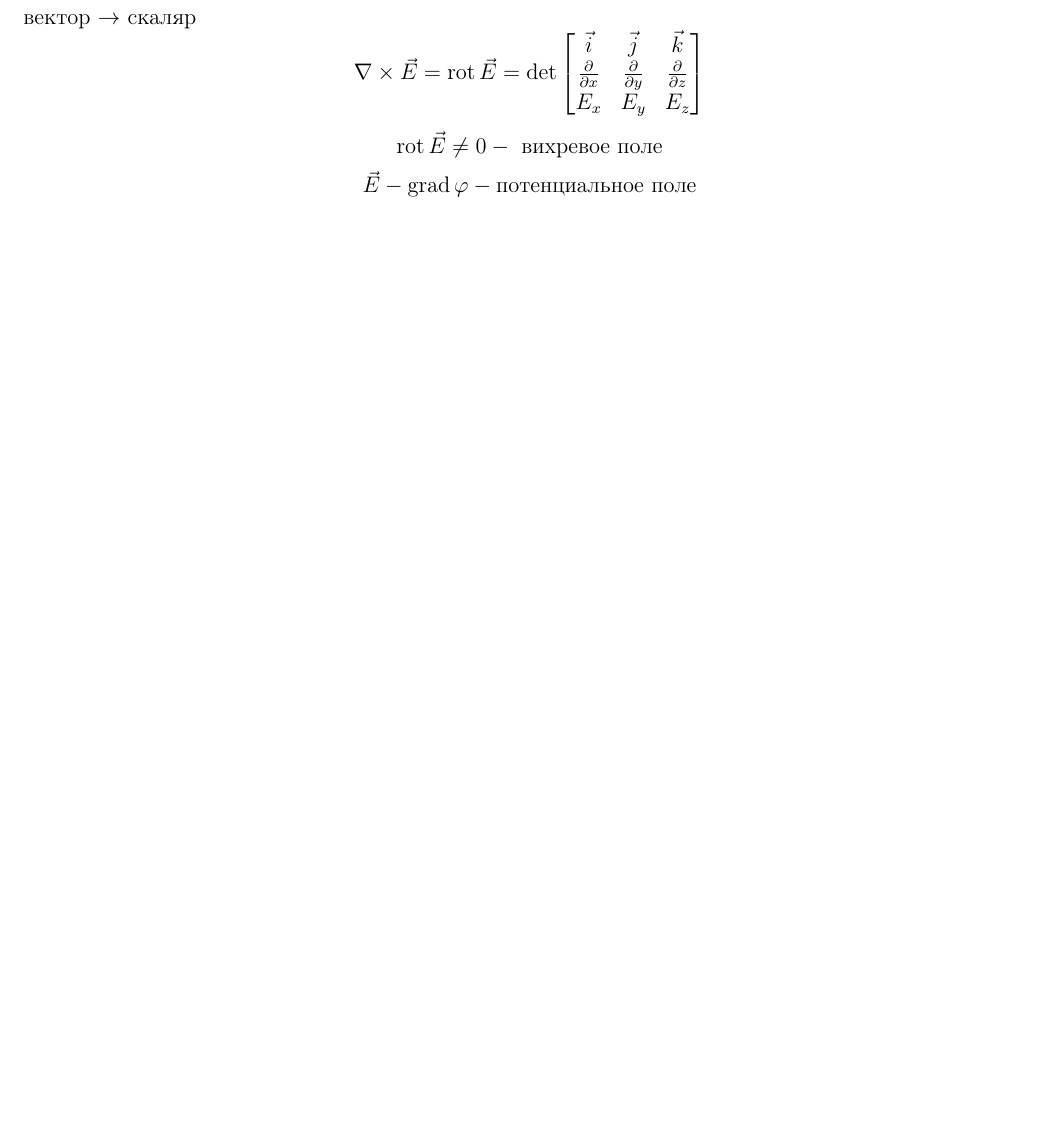
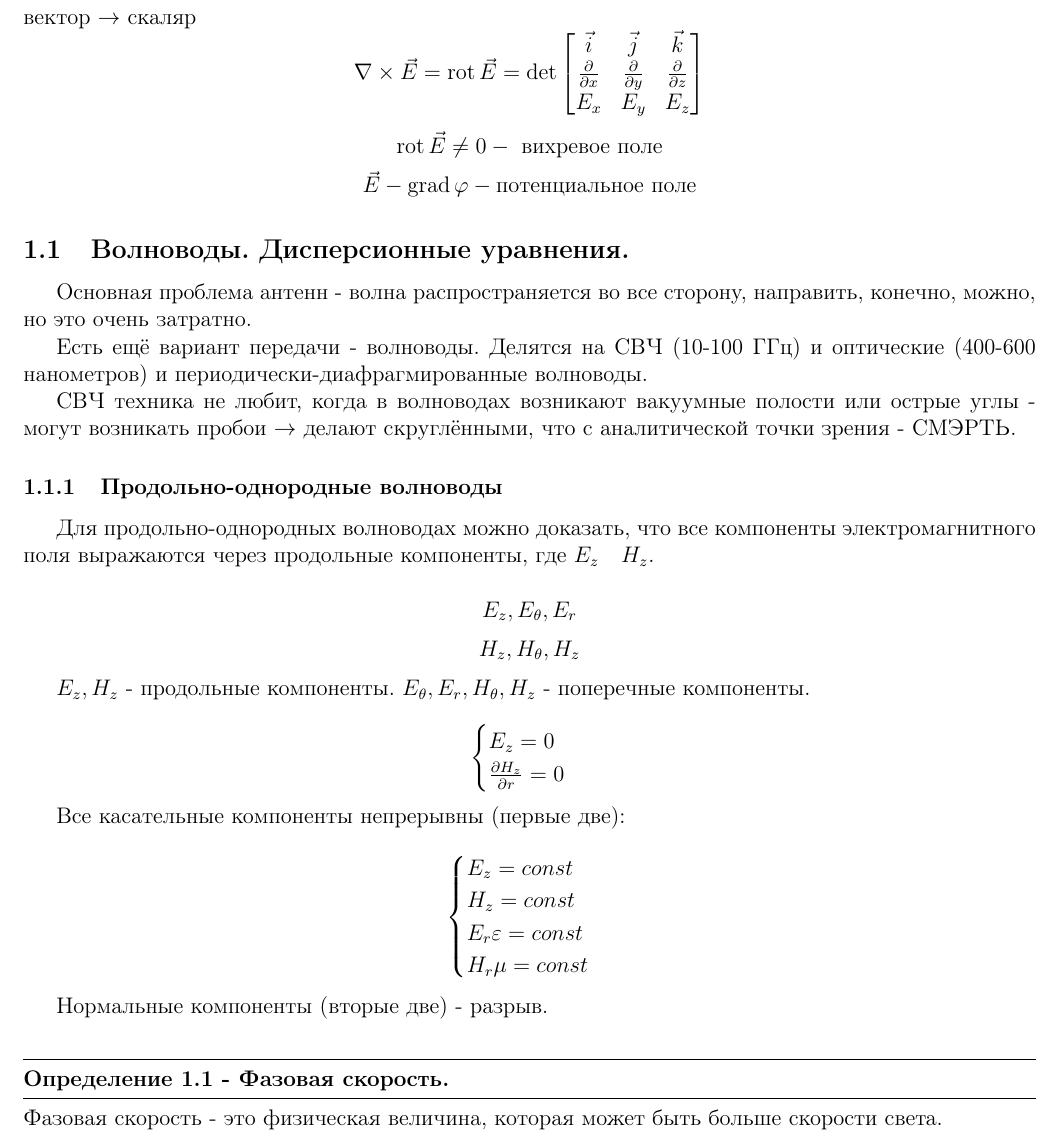
Before and after one commit to po4yka/university-notes, a LaTeX document (3 course/ФО ИТ/ФО_ИТ.tex): part of page 2 of 3, cut so that both start at the same text, the shorter picture padded with empty space. The pictures show the PDF file 3 course/ФО ИТ/ФО_ИТ.pdf that the author committed with the source.

Commit message:
ФО ИТ - 10.09.20

```diff
--- a/3 course/ФО ИТ/ФО_ИТ.tex
+++ b/3 course/ФО ИТ/ФО_ИТ.tex
@@ -74,6 +74,51 @@ $\vec{B}$ - индукции магнитного поля [ТЛ], $\vec{D}$ -
 \vec{E} - \grad \phi - \text{потенциальное поле}
 \]
 
+\subsection{Волноводы. Дисперсионные уравнения.}
+
+Основная проблема антенн - волна распространяется во все сторону, направить, конечно, можно, но это очень затратно.
+
+Есть ещё вариант передачи - волноводы. Делятся на СВЧ (10-100 ГГц) и оптические (400-600 нанометров) и периодически-диафрагмированные волноводы.
+
+СВЧ техника не любит, когда в волноводах возникают вакуумные полости или острые углы - могут возникать пробои $\to$ делают скруглёнными, что с аналитической точки зрения - СМЭРТЬ.
+
+\subsubsection{Продольно-однородные волноводы}
+
+Для продольно-однородных волноводах можно доказать, что все компоненты электромагнитного поля выражаются через продольные компоненты, где $E_z ~~~ H_z$.
+
+\[
+E_z, E_{\theta}, E_r
+\]
+\[
+H_z, H_{\theta}, H_z
+\]
+
+$E_z, H_z$ - продольные компоненты. $E_{\theta}, E_r, H_{\theta}, H_z$ - поперечные компоненты.
+
+\[
+\begin{cases}
+	E_z = 0 \\
+	\frac{\partial H_z}{\partial r} = 0
+\end{cases}
+\]
+
+Все касательные компоненты непрерывны (первые две):
+
+\[
+\begin{cases}
+	E_z = const \\
+	H_z = const \\
+	E_r \epsilon = const \\
+	H_r \mu = const
+\end{cases}
+\]
+
+Нормальные компоненты (вторые две) - разрыв.
+
+\begin{definition}[Фазовая скорость]
+	Фазовая скорость - это физическая величина, которая может быть больше скорости света.
+\end{definition}
+
 \newpage
 
 \tableofcontents
```
Also changed, not shown: 3 course/ФО ИТ/ФО_ИТ.pdf.
